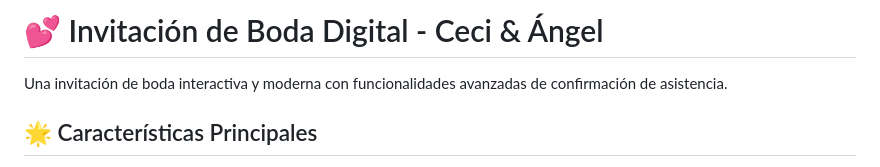
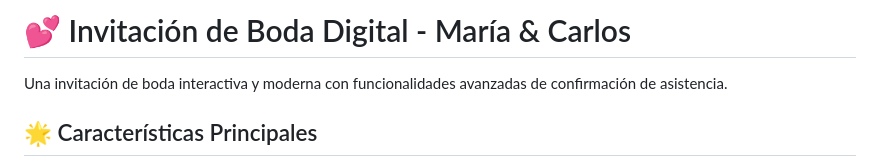
Before and after one commit to ceciigaska23/bodaCeciyAngel, a Markdown page: docs/README.md, the part around one of its changes. Rendered like a GitHub page.

```diff
--- a/docs/README.md
+++ b/docs/README.md
@@ -1,4 +1,4 @@
-# 💕 Invitación de Boda Digital - Ceci & Ángel
+# 💕 Invitación de Boda Digital - María & Carlos
 
 Una invitación de boda interactiva y moderna con funcionalidades avanzadas de confirmación de asistencia.
 
```
Also changed, not shown: other parts of docs/README.md (+0 -1 lines).
